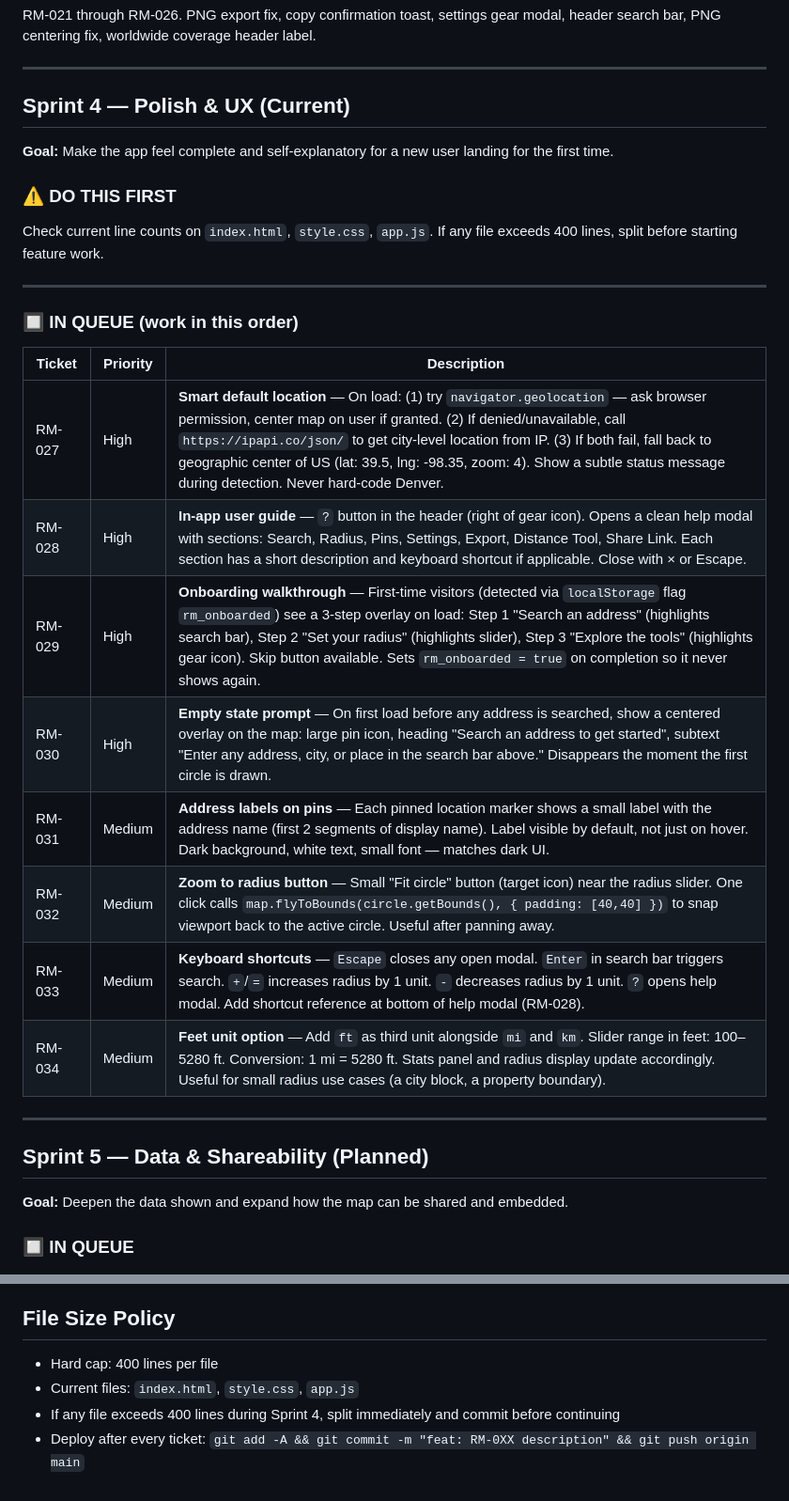
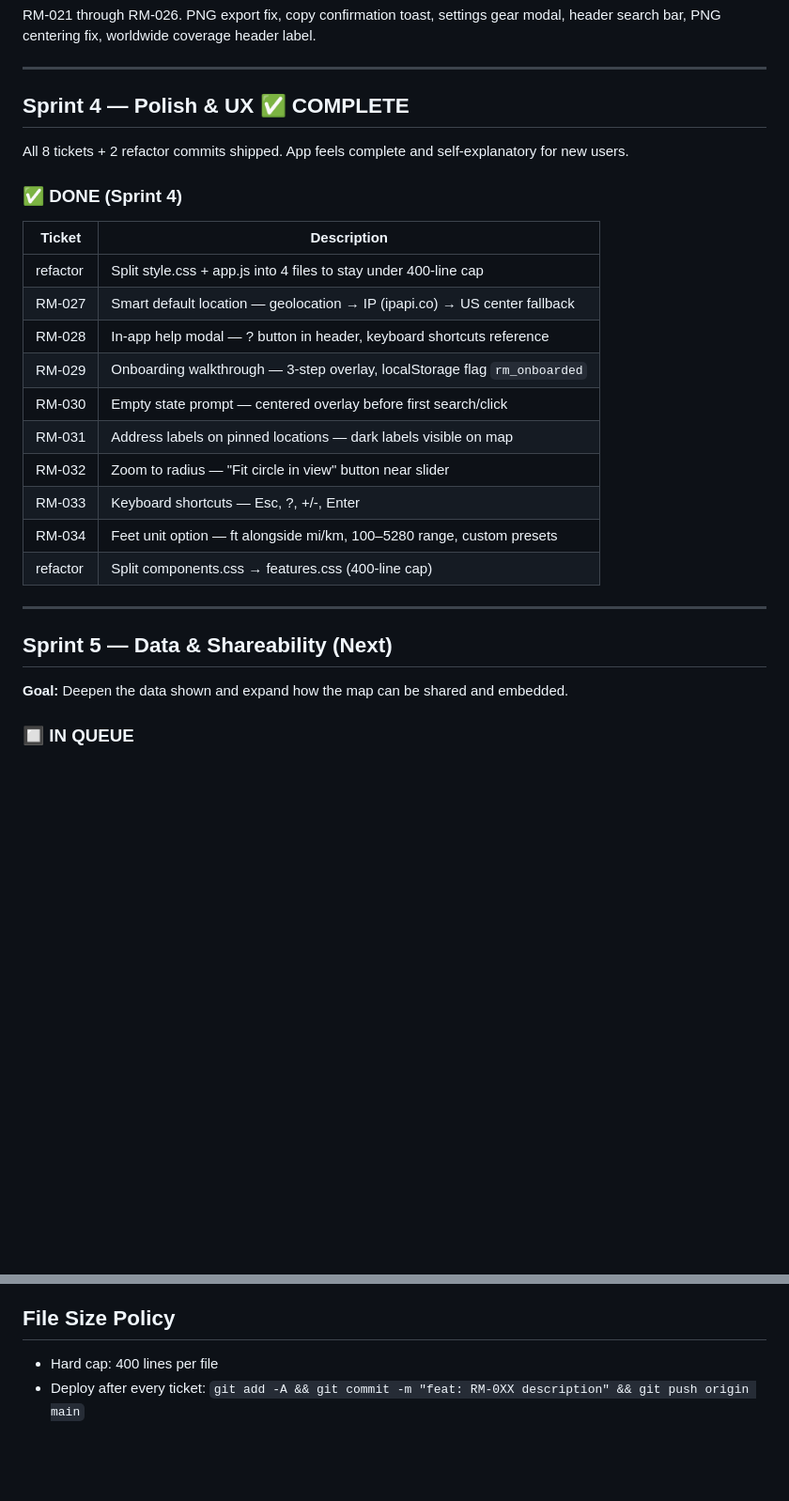
Before and after one commit to haystackz12/radius-map, a Markdown page: SPRINT.md, 2 parts joined by grey strips. Shown at 94% size. Drawn GitHub-style; blank space fills up the shorter version.

Commit message:
docs: close Sprint 4 — all tickets complete, Sprint 5 queued

```diff
--- a/SPRINT.md
+++ b/SPRINT.md
@@ -17,30 +17,27 @@ RM-021 through RM-026. PNG export fix, copy confirmation toast, settings gear mo
 
 ---
 
-## Sprint 4 — Polish & UX (Current)
-**Goal:** Make the app feel complete and self-explanatory for a new user landing for the first time.
+## Sprint 4 — Polish & UX ✅ COMPLETE
+All 8 tickets + 2 refactor commits shipped. App feels complete and self-explanatory for new users.
 
-### ⚠️ DO THIS FIRST
-Check current line counts on `index.html`, `style.css`, `app.js`. If any file exceeds 400 lines, split before starting feature work.
+### ✅ DONE (Sprint 4)
+
+| Ticket | Description |
+|---|---|
+| refactor | Split style.css + app.js into 4 files to stay under 400-line cap |
+| RM-027 | Smart default location — geolocation → IP (ipapi.co) → US center fallback |
+| RM-028 | In-app help modal — ? button in header, keyboard shortcuts reference |
+| RM-029 | Onboarding walkthrough — 3-step overlay, localStorage flag `rm_onboarded` |
+| RM-030 | Empty state prompt — centered overlay before first search/click |
+| RM-031 | Address labels on pinned locations — dark labels visible on map |
+| RM-032 | Zoom to radius — "Fit circle in view" button near slider |
+| RM-033 | Keyboard shortcuts — Esc, ?, +/-, Enter |
+| RM-034 | Feet unit option — ft alongside mi/km, 100–5280 range, custom presets |
+| refactor | Split components.css → features.css (400-line cap) |
 
 ---
 
-### 🔲 IN QUEUE (work in this order)
-
-| Ticket | Priority | Description |
-|---|---|---|
-| RM-027 | High | **Smart default location** — On load: (1) try `navigator.geolocation` — ask browser permission, center map on user if granted. (2) If denied/unavailable, call `https://ipapi.co/json/` to get city-level location from IP. (3) If both fail, fall back to geographic center of US (lat: 39.5, lng: -98.35, zoom: 4). Show a subtle status message during detection. Never hard-code Denver. |
-| RM-028 | High | **In-app user guide** — `?` button in the header (right of gear icon). Opens a clean help modal with sections: Search, Radius, Pins, Settings, Export, Distance Tool, Share Link. Each section has a short description and keyboard shortcut if applicable. Close with × or Escape. |
-| RM-029 | High | **Onboarding walkthrough** — First-time visitors (detected via `localStorage` flag `rm_onboarded`) see a 3-step overlay on load: Step 1 "Search an address" (highlights search bar), Step 2 "Set your radius" (highlights slider), Step 3 "Explore the tools" (highlights gear icon). Skip button available. Sets `rm_onboarded = true` on completion so it never shows again. |
-| RM-030 | High | **Empty state prompt** — On first load before any address is searched, show a centered overlay on the map: large pin icon, heading "Search an address to get started", subtext "Enter any address, city, or place in the search bar above." Disappears the moment the first circle is drawn. |
-| RM-031 | Medium | **Address labels on pins** — Each pinned location marker shows a small label with the address name (first 2 segments of display name). Label visible by default, not just on hover. Dark background, white text, small font — matches dark UI. |
-| RM-032 | Medium | **Zoom to radius button** — Small "Fit circle" button (target icon) near the radius slider. One click calls `map.flyToBounds(circle.getBounds(), { padding: [40,40] })` to snap viewport back to the active circle. Useful after panning away. |
-| RM-033 | Medium | **Keyboard shortcuts** — `Escape` closes any open modal. `Enter` in search bar triggers search. `+`/`=` increases radius by 1 unit. `-` decreases radius by 1 unit. `?` opens help modal. Add shortcut reference at bottom of help modal (RM-028). |
-| RM-034 | Medium | **Feet unit option** — Add `ft` as third unit alongside `mi` and `km`. Slider range in feet: 100–5280 ft. Conversion: 1 mi = 5280 ft. Stats panel and radius display update accordingly. Useful for small radius use cases (a city block, a property boundary). |
-
----
-
-## Sprint 5 — Data & Shareability (Planned)
+## Sprint 5 — Data & Shareability (Next)
 **Goal:** Deepen the data shown and expand how the map can be shared and embedded.
 
 ### 🔲 IN QUEUE
@@ -58,6 +55,4 @@ Check current line counts on `index.html`, `style.css`, `app.js`. If any file ex
 
 ## File Size Policy
 - Hard cap: 400 lines per file
-- Current files: `index.html`, `style.css`, `app.js`
-- If any file exceeds 400 lines during Sprint 4, split immediately and commit before continuing
 - Deploy after every ticket: `git add -A && git commit -m "feat: RM-0XX description" && git push origin main`
```
